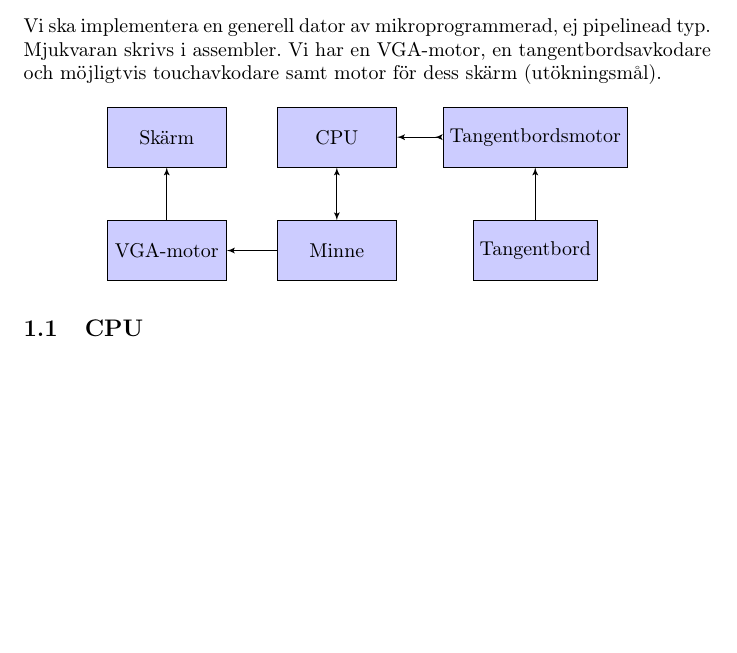
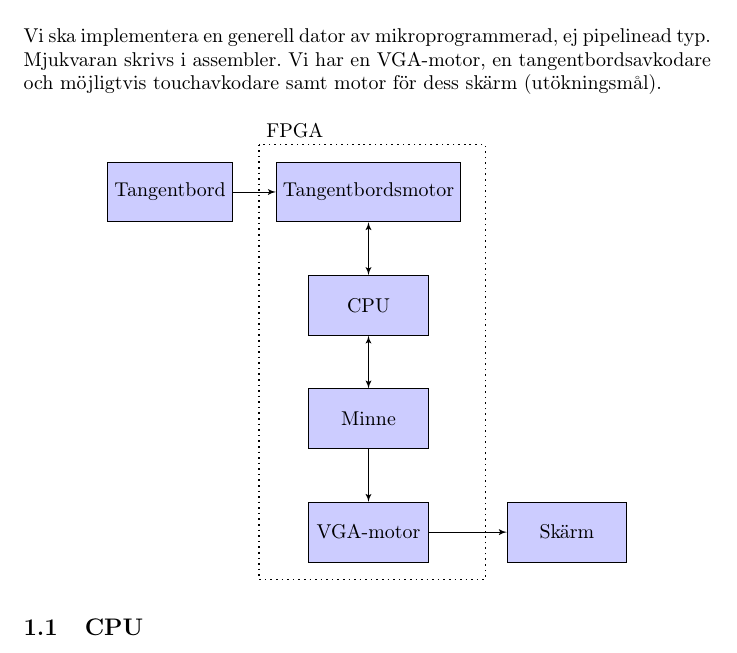
Before and after one commit to Jethro95/TSEA83_Graphing_Calculator, a LaTeX document (design/doc.tex): part of page 2 of 4, cut so that both start at the same text, the shorter picture padded with empty space. Compiled offline with pdfLaTeX.

Commit message:
Mark out FPGA in block diagram

```diff
--- a/design/doc.tex
+++ b/design/doc.tex
@@ -11,7 +11,7 @@
 \usepackage{mdwlist}
 
 \usepackage{tikz}
-\usetikzlibrary{shapes,arrows}
+\usetikzlibrary{shapes,arrows,calc}
 
 
 %opening
@@ -34,28 +34,28 @@ minimum height=3em, minimum width=6em]
 \tikzstyle{pinstyle} = [pin edge={to-,thin,black}]
 \begin{center}
 
-%TODO: Visa vilka delar i bilden nedan som tillhör fpgan
 
 \begin{tikzpicture}[auto, node distance=2cm,>=latex']
 
 
 
-\node [block, node distance=2cm] (vga) {Skärm};
-\node [block, right of=vga, node distance=3cm] (cpu) {CPU};
+\node [block, node distance=3cm] (cpu) {CPU};
 \node [block, below of=cpu, node distance=2cm] (memory) {Minne};
 \node [output, right of=cpu] (foo) {};
 
 
 \draw [<->] (cpu) -- node[near start]{} (memory);
-\node [block, right of=cpu, node distance=3.5cm] (keyboarddriver) {Tangentbordsmotor};
-\node [block, below of=keyboarddriver] (keyboard) {Tangentbord};
+\node [block, above of=cpu] (keyboarddriver) {Tangentbordsmotor};
+\node [block, node distance=3.5cm, left of=keyboarddriver] (keyboard) {Tangentbord};
 
-\draw [>->] (keyboarddriver) -- node {} (cpu);
+\draw [<->] (keyboarddriver) -- node {} (cpu);
 \draw [->] (keyboard) -- node {} (keyboarddriver);
 
-\node [block, node distance=3cm, left of=memory] (driver) {VGA-motor};
+\node [block, node distance=2cm, below of=memory] (driver) {VGA-motor};
+\node [block, right of=driver, node distance=3.5cm] (vga) {Skärm};
 \draw [->] (memory) -- node {} (driver);
 \draw [->] (driver) -- node {} (vga);
+\draw[thick,dotted] ($(keyboarddriver.north west)+(-0.3,0.3)$)  rectangle ($(driver.south east)+(1,-0.3)$) node[pos=0] {FPGA};
 \end{tikzpicture}
 \end{center}
 
```
Also changed, not shown: design/doc.pdf.
